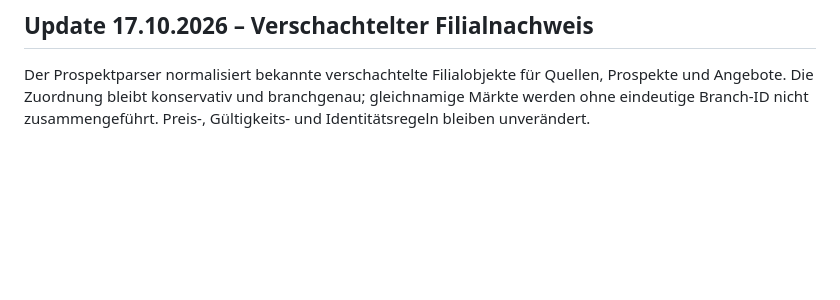
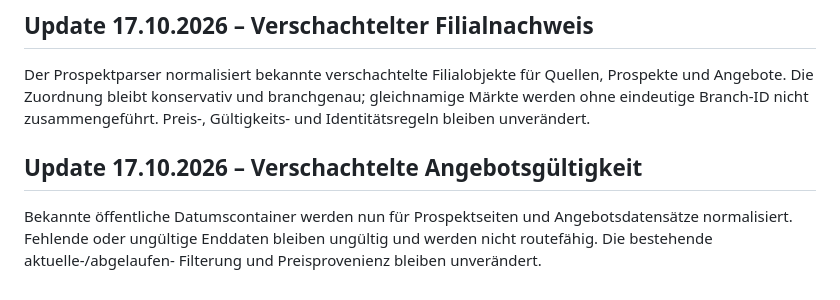
Before and after one commit to bndkxbqf2g-stack/SparzamApp, a Markdown page: docs/SPARZAM_AUTOPILOT.md, the part around the change. GitHub-like rendering; blank space fills up the shorter version.

Commit message:
docs: record nested validity normalization

```diff
--- a/docs/SPARZAM_AUTOPILOT.md
+++ b/docs/SPARZAM_AUTOPILOT.md
@@ -229,3 +229,10 @@ Der Prospektparser normalisiert bekannte verschachtelte Filialobjekte für
 Quellen, Prospekte und Angebote. Die Zuordnung bleibt konservativ und
 branchgenau; gleichnamige Märkte werden ohne eindeutige Branch-ID nicht
 zusammengeführt. Preis-, Gültigkeits- und Identitätsregeln bleiben unverändert.
+
+## Update 17.10.2026 – Verschachtelte Angebotsgültigkeit
+
+Bekannte öffentliche Datumscontainer werden nun für Prospektseiten und
+Angebotsdatensätze normalisiert. Fehlende oder ungültige Enddaten bleiben
+ungültig und werden nicht routefähig. Die bestehende aktuelle-/abgelaufen-
+Filterung und Preisprovenienz bleiben unverändert.
```
